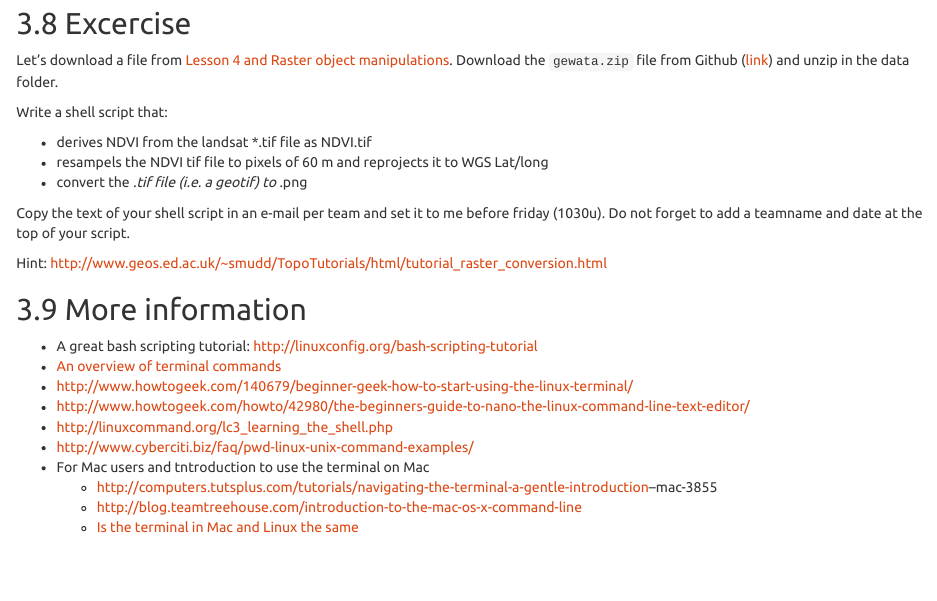
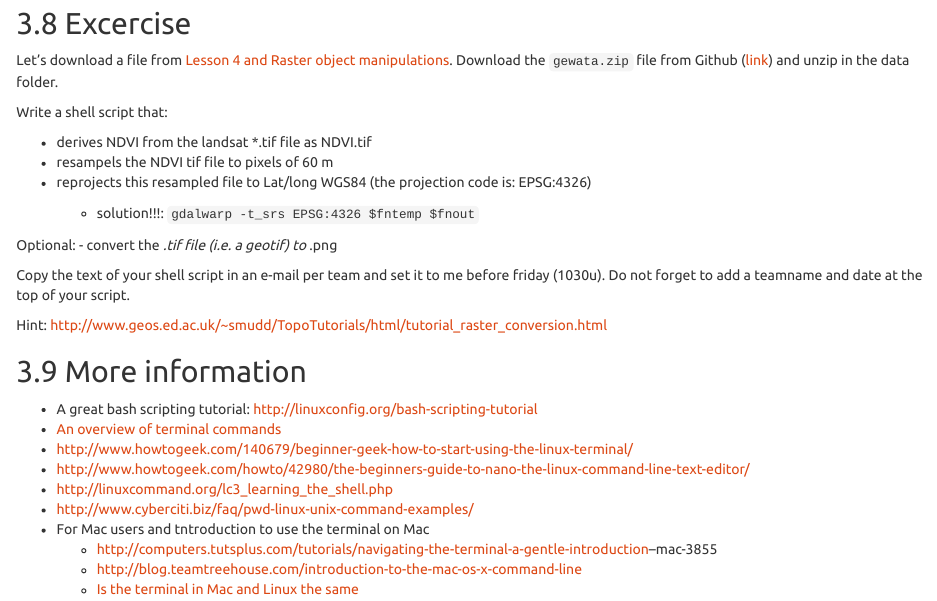
Before and after one commit to GeoScripting-WUR/Intro2Linux, an R Markdown document (index.Rmd): the page in a window 1100 px wide, from 8990 px down. The pictures show the output file index.html that the author committed with the source, opened offline.

Commit message:
added the solution to reproject

```diff
--- a/index.Rmd
+++ b/index.Rmd
@@ -309,7 +309,12 @@ Download the `gewata.zip` file from Github ([link](https://github.com/GeoScripti
 Write a shell script that:
 
  - derives NDVI from the landsat *.tif file as NDVI.tif
- - resampels the NDVI tif file to pixels of 60 m and reprojects it to WGS Lat/long
+ - resampels the NDVI tif file to pixels of 60 m
+ - reprojects this resampled file to Lat/long WGS84 (the projection code is: EPSG:4326)
+
+    - solution!!!: `gdalwarp -t_srs EPSG:4326 $fntemp $fnout`
+
+Optional:
  - convert the *.tif file (i.e. a geotif) to *.png
 
 Copy the text of your shell script in an e-mail per team and set it to me before friday (1030u). Do not forget to add a teamname and date at the top of your script.
```
Also changed, not shown: index.html.
